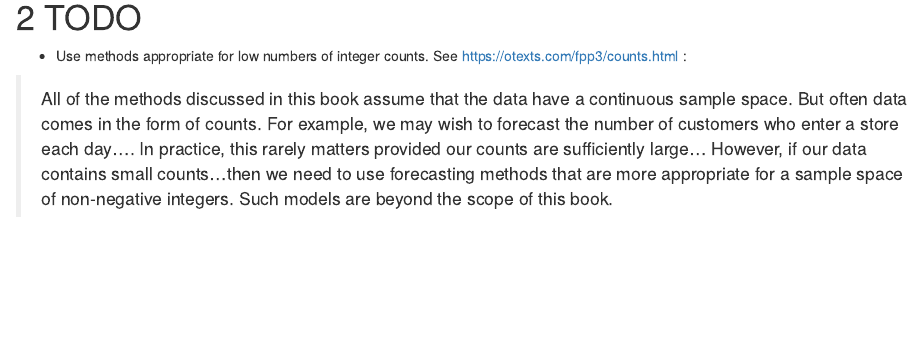
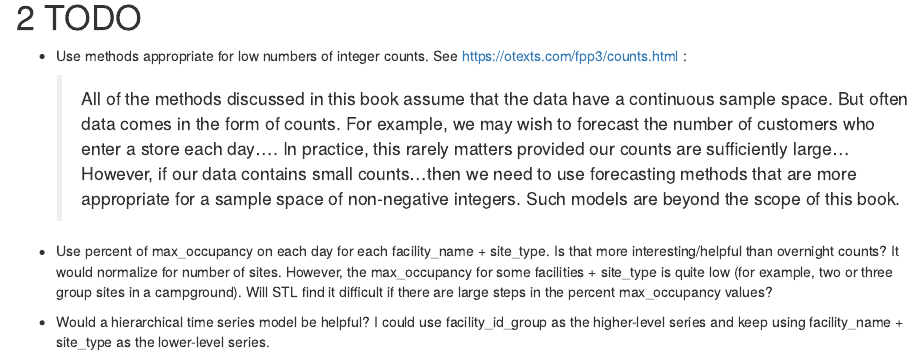
Before and after one commit to dmoul/nc-camping, an R Markdown document (explore-ts.Rmd): the page in a window 1100 px wide, from 8940 px down. Rendered offline with R 4.5, knitr and Pandoc, with nearby package versions; some code elsewhere in the file could not run offline; long lines of code are wrapped.

Commit message:
Add to TODOs (possible future work)

```diff
--- a/explore-ts.Rmd
+++ b/explore-ts.Rmd
@@ -546,4 +546,8 @@ Once I understand more about what acf1 and season_acf1 indicate, this might tell
 
 * Use methods appropriate for low numbers of integer counts.  See https://otexts.com/fpp3/counts.html :
 
-> All of the methods discussed in this book assume that the data have a continuous sample space. But often data comes in the form of counts. For example, we may wish to forecast the number of customers who enter a store each day.... In practice, this rarely matters provided our counts are sufficiently large...  However, if our data contains small counts...then we need to use forecasting methods that are more appropriate for a sample space of non-negative integers. Such models are beyond the scope of this book.
+    > All of the methods discussed in this book assume that the data have a continuous sample space. But often data comes in the form of counts. For example, we may wish to forecast the number of customers who enter a store each day.... In practice, this rarely matters provided our counts are sufficiently large...  However, if our data contains small counts...then we need to use forecasting methods that are more appropriate for a sample space of non-negative integers. Such models are beyond the scope of this book.
+
+* Use percent of max_occupancy on each day for each facility_name + site_type. Is that more interesting/helpful than overnight counts? It would normalize for number of sites. However, the max_occupancy for some facilities + site_type is quite low (for example, two or three group sites in a campground). Will STL find it difficult if there are large steps in the percent max_occupancy values?
+
+* Would a hierarchical time series model be helpful? I could use facility_id_group as the higher-level series and keep using facility_name + site_type as the lower-level series.
```
